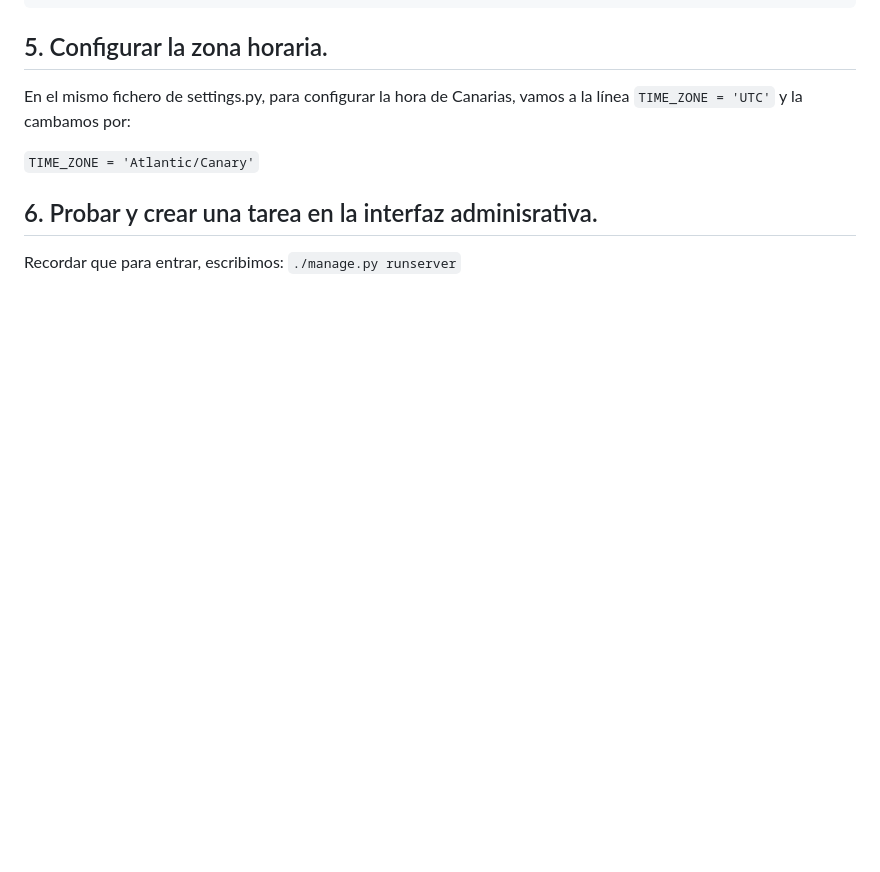
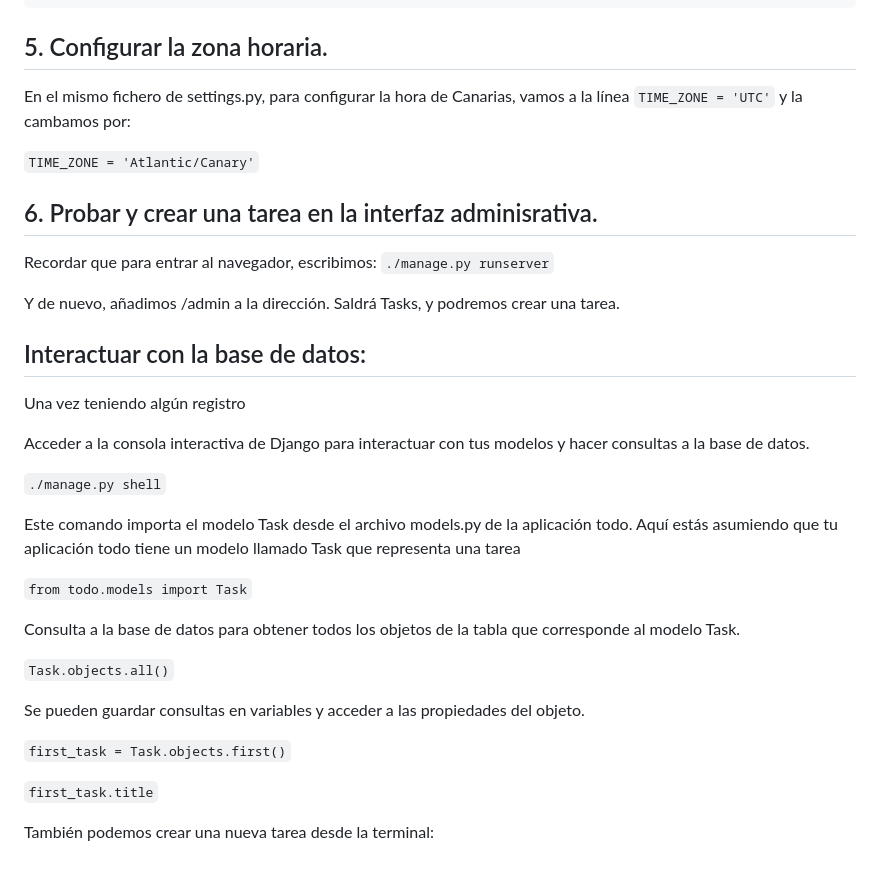
Before and after one commit to YoooKai/2DAW, a Markdown page: DSW/GUIA_DJANGO/index.md, the part around the change. Rendered like a GitHub page; blank space fills up the shorter version.

```diff
--- a/DSW/GUIA_DJANGO/index.md
+++ b/DSW/GUIA_DJANGO/index.md
@@ -155,6 +155,34 @@ En el mismo fichero de settings.py, para configurar la hora de Canarias, vamos a
 
 `TIME_ZONE = 'Atlantic/Canary'`
 
+
 ## 6. Probar y crear una tarea en la interfaz adminisrativa.
-Recordar que para entrar, escribimos:
+Recordar que para entrar al navegador, escribimos:
 `./manage.py runserver`
+
+Y de nuevo, añadimos /admin a la dirección.
+Saldrá Tasks, y podremos crear una tarea.
+
+## Interactuar con la base de datos:
+
+Una vez teniendo algún registro
+
+Acceder a la consola interactiva de Django para interactuar con tus modelos y hacer consultas a la base de datos.
+
+`./manage.py shell`
+
+Este comando importa el modelo Task desde el archivo models.py de la aplicación todo. Aquí estás asumiendo que tu aplicación todo tiene un modelo llamado Task que representa una tarea
+
+`from todo.models import Task`
+
+Consulta a la base de datos para obtener todos los objetos de la tabla que corresponde al modelo Task.
+
+`Task.objects.all()`
+
+Se pueden guardar consultas en variables y acceder a las propiedades del objeto.
+
+`first_task = Task.objects.first()`
+
+`first_task.title`
+
+También podemos crear una nueva tarea desde la terminal:
```
